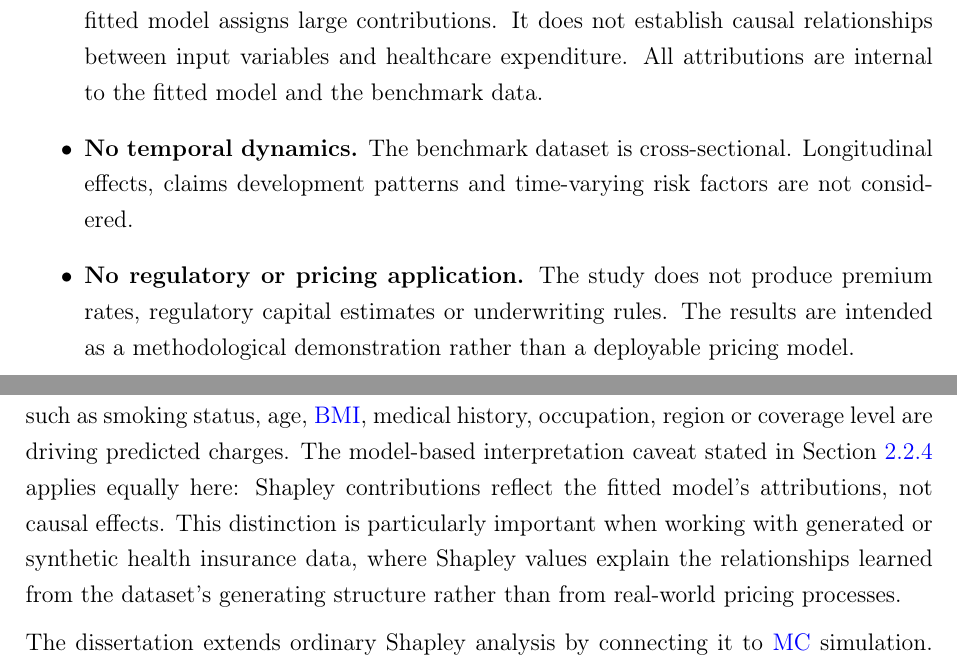
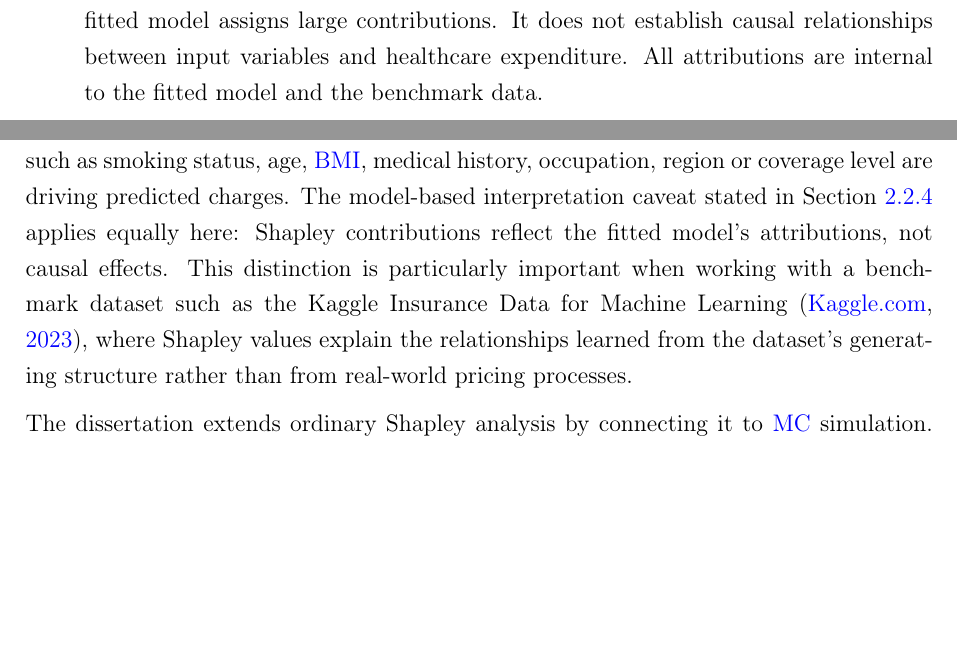
Before and after one commit to thabangTheActuaryCoder/Msc-Mathematical-Statistics-Dissertation, a LaTeX document (main.tex, which reads Thesis/Chapter 1/src/chapter1_intro.tex, Thesis/Chapter 2/src/chapter2_litreview.tex): two parts of pages 33 and 74 of 233, joined at a grey line, cut so that both start at the same text, the shorter picture padded with empty space. Compiled offline with pdfLaTeX.

Commit message:
Name the dataset explicitly instead of saying synthetic data
Replace vague references to synthetic data with the actual dataset
name (Kaggle Insurance Data for Machine Learning) throughout the
abstract, chapters 1-2 and annexure I. Remove the temporal dynamics
and regulatory application delimitations from chapter 1.

```diff
--- a/Thesis/Chapter 1/src/chapter1_intro.tex
+++ b/Thesis/Chapter 1/src/chapter1_intro.tex
@@ -654,16 +654,6 @@ The following delimitations define the boundaries of the study:
           between input variables and healthcare expenditure.  All
           attributions are internal to the fitted model and the benchmark
           data.
-
-    \item \textbf{No temporal dynamics.}  The benchmark dataset is
-          cross-sectional.  Longitudinal effects, claims development
-          patterns and time-varying risk factors are not considered.
-
-    \item \textbf{No regulatory or pricing application.}  The study
-          does not produce premium rates, regulatory capital estimates or
-          underwriting rules.  The results are intended as a
-          methodological demonstration rather than a deployable pricing
-          model.
 \end{itemize}
 
 % ---------------------------------------------------------
--- a/Thesis/Chapter 2/src/chapter2_litreview.tex
+++ b/Thesis/Chapter 2/src/chapter2_litreview.tex
@@ -3000,7 +3000,7 @@ I_j
 Large values of \(I_j\) indicate that feature \(j\) tends to contribute strongly to predictions across the dataset.
 
 \noindent
-In health insurance cost prediction, Shapley values can help identify whether variables such as smoking status, age, \gls{bmi}, medical history, occupation, region or coverage level are driving predicted charges. The model-based interpretation caveat stated in Section~\ref{high-cost} applies equally here: Shapley contributions reflect the fitted model's attributions, not causal effects. This distinction is particularly important when working with generated or synthetic health insurance data, where Shapley values explain the relationships learned from the dataset's generating structure rather than from real-world pricing processes.
+In health insurance cost prediction, Shapley values can help identify whether variables such as smoking status, age, \gls{bmi}, medical history, occupation, region or coverage level are driving predicted charges. The model-based interpretation caveat stated in Section~\ref{high-cost} applies equally here: Shapley contributions reflect the fitted model's attributions, not causal effects. This distinction is particularly important when working with a benchmark dataset such as the Kaggle Insurance Data for Machine Learning \citep{kaggleInsuranceDataML}, where Shapley values explain the relationships learned from the dataset's generating structure rather than from real-world pricing processes.
 
 \noindent
 The dissertation extends ordinary Shapley analysis by connecting it to \gls{mc} simulation. Instead of computing Shapley values only on the observed test set, the dissertation also examines Shapley values for simulated policyholder profiles, concentrating on the high-cost region of the model-implied prediction distribution. Let \(\widehat{Y} = \widehat{m}(\mathbf{X})\) denote the predicted cost for a simulated input profile and let \(\phi_j(\mathbf{X})\) denote the Shapley contribution of feature \(j\). For a high-cost threshold \(u\), the conditional Shapley contribution of feature \(j\) is
```
Also changed, not shown: Thesis/Abstract/abstract.tex (+2 -2 lines), Thesis/Annexures/annexureI_software.tex (+1 -1 lines), Thesis/Chapter 1/src/chapter1_intro.tex (7 more changed lines).
